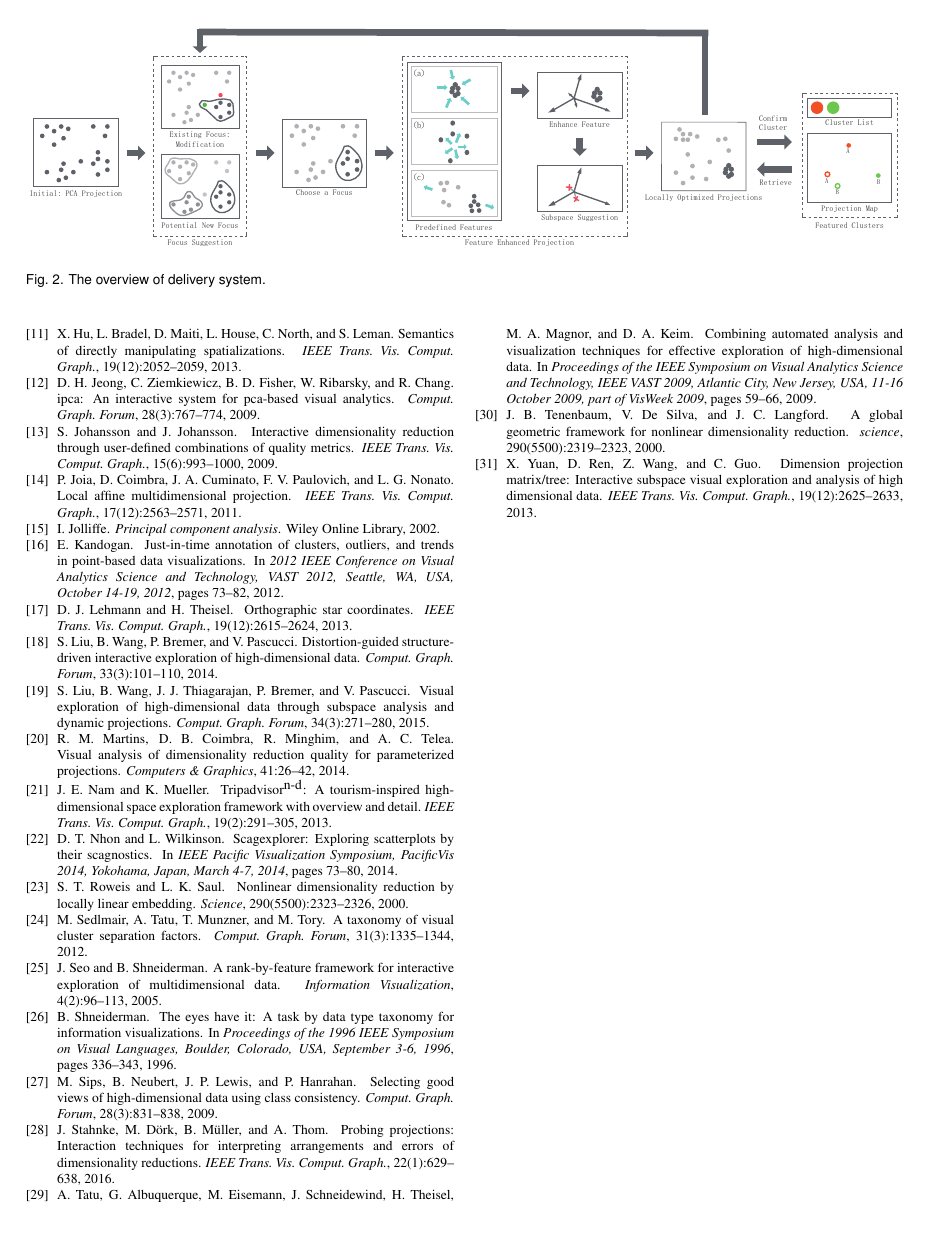
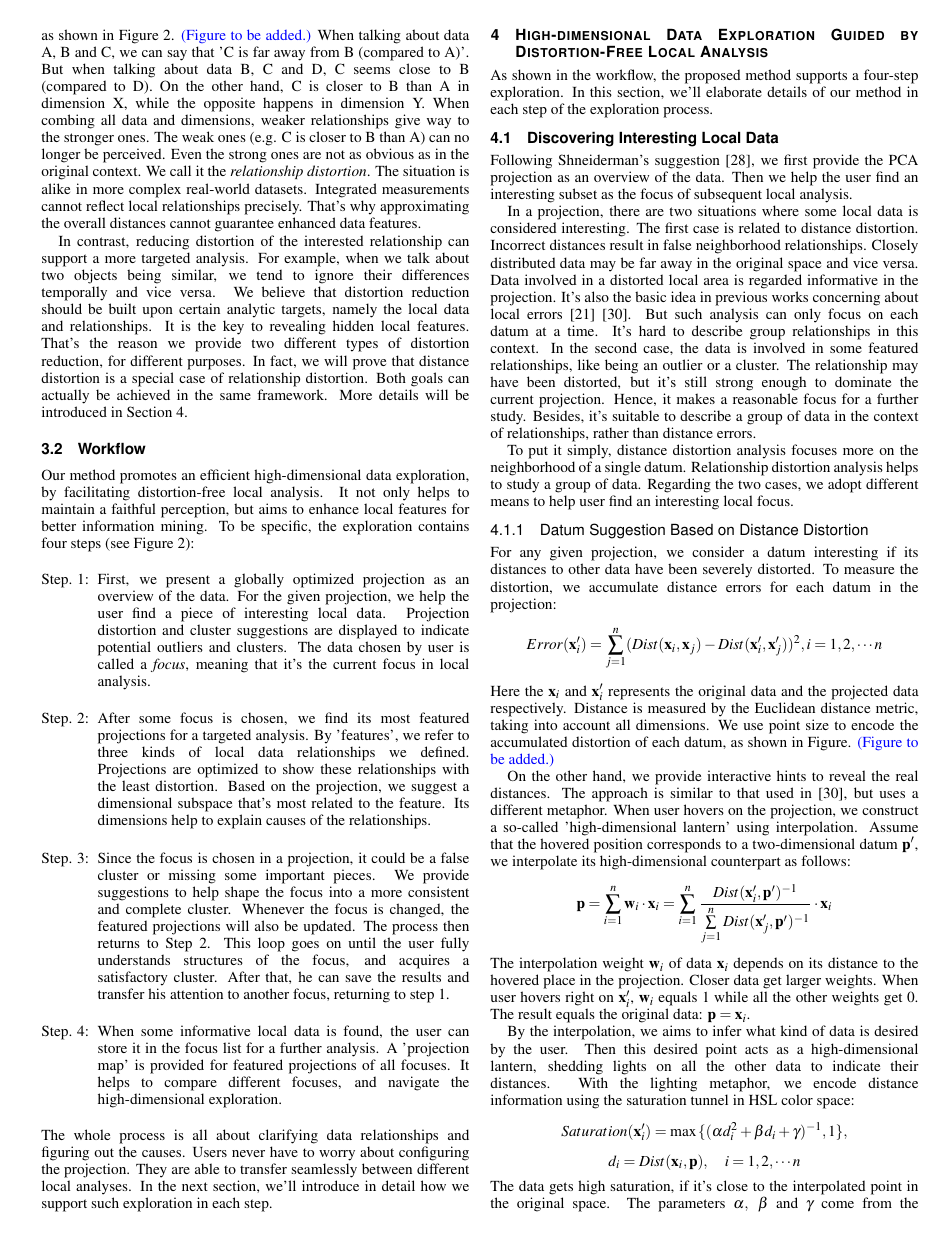
Before and after one commit to CFLai1990/paper, a LaTeX document (viewpoingchanger.tex, which reads method.tex, overview.tex): page 4 of 4 before the commit and page 3 of 5 after it. Compiled offline with pdfLaTeX.

Commit message:
Updated. --ChufanLai

```diff
--- a/method.tex
+++ b/method.tex
@@ -1,3 +1,26 @@
 \section{High-dimensional Data Exploration Guided by Distortion-Free Local Analysis}
-As previously mentioned, the proposed method supports a four-step exploration. In this section, we'll elaborate details of our method in each step of the exploration process.
+As shown in the workflow, the proposed method supports a four-step exploration. In this section, we'll elaborate details of our method in each step of the exploration process.
 \label{section:method}
+\subsection{Discovering Interesting Local Data}
+Following Shneiderman's suggestion~\cite{DBLP:conf/vl/Shneiderman96}, we first provide the PCA projection as an overview of the data. Then we help the user find an interesting subset as the focus of subsequent local analysis.
+
+In a projection, there are two situations where some local data is considered interesting. The first case is related to distance distortion. Incorrect distances result in false neighborhood relationships. Closely distributed data may be far away in the original space and vice versa. Data involved in a distorted local area is regarded informative in the projection. It's also the basic idea in previous works concerning about local errors~\cite{DBLP:journals/cg/MartinsCMT14}~\cite{DBLP:journals/tvcg/StahnkeDMT16}. But such analysis can only focus on each datum at a time. It's hard to describe group relationships in this context. In the second case, the data is involved in some featured relationships, like being an outlier or a cluster. The relationship may have been distorted, but it's still strong enough to dominate the current projection. Hence, it makes a reasonable focus for a further study. Besides, it's suitable to describe a group of data in the context of relationships, rather than distance errors.
+
+To put it simply, distance distortion analysis focuses more on the neighborhood of a single datum. Relationship distortion analysis helps to study a group of data. Regarding the two cases, we adopt different means to help user find an interesting local focus.
+
+\subsubsection{Datum Suggestion Based on Distance Distortion}
+For any given projection, we consider a datum interesting if its distances to other data have been severely distorted. To measure the distortion, we accumulate distance errors for each datum in the projection:
+$$Error(\mathbf{x}_{i}^{\prime}) = \sum\limits_{j=1}^{n}(Dist(\mathbf{x}_{i}, \mathbf{x}_{j}) - Dist(\mathbf{x}_{i}^{\prime}, \mathbf{x}_{j}^{\prime}))^{2}, i = 1,2,\cdots n$$
+Here the $\mathbf{x}_{i}$ and $\mathbf{x}_{i}^{\prime}$ represents the original data and the projected data respectively. Distance is measured by the Euclidean distance metric, taking into account all dimensions. We use point size to encode the accumulated distortion of each datum, as shown in Figure. \col{(Figure to be added.)}
+
+On the other hand, we provide interactive hints to reveal the real distances. The approach is similar to that used in~\cite{DBLP:journals/tvcg/StahnkeDMT16}, but uses a different metaphor. When user hovers on the projection, we construct a so-called 'high-dimensional lantern' using interpolation. Assume that the hovered position corresponds to a two-dimensional datum $\mathbf{p}^{\prime}$, we interpolate its high-dimensional counterpart as follows:
+$$\mathbf{p} = \sum\limits_{i=1}^{n}\mathbf{w}_{i}\cdot\mathbf{x}_{i} =  \sum\limits_{i=1}^{n}\frac{Dist(\mathbf{x}_{i}^{\prime}, \mathbf{p}^{\prime})^{-1}}{\sum\limits_{j=1}^{n}Dist(\mathbf{x}_{j}^{\prime}, \mathbf{p}^{\prime})^{-1}}\cdot\mathbf{x}_{i}$$
+The interpolation weight $\mathbf{w}_{i}$ of data $\mathbf{x}_{i}$ depends on its distance to the hovered place in the projection. Closer data get larger weights. When user hovers right on $\mathbf{x}_{i}^{\prime}$, $\mathbf{w}_{i}$ equals $1$ while all the other weights get $0$. The result equals the original data: $\mathbf{p} = \mathbf{x}_{i}$.
+
+By the interpolation, we aims to infer what kind of data is desired by the user. Then this desired point acts as a high-dimensional lantern, shedding lights on all the other data to indicate their distances. With the lighting metaphor, we encode distance information using the saturation tunnel in HSL color space:
+$$Saturation(\mathbf{x}_{i}^{\prime}) = \max{\{(\alpha d_{i}^{2} + \beta d_{i} + \gamma)^{-1}, 1\}},$$
+$$d_{i} = Dist(\mathbf{x}_{i}, \mathbf{p}), \quad i = 1,2,\cdots n$$
+The data gets high saturation, if it's close to the interpolated point in the original space. The parameters $\alpha,\ \beta$ and $\gamma$ come from the inverse-square law of the lighting model. Empirical values are chosen to accommodate most datasets. When some datum has a large distance distortion, its lights will not be able to illuminate its neighbors in the projection. In contrast, some far away points will be highlighted as the real neighbors. Figure. demonstrates the actual effect. \col{(Figure to be added.)}
+
+In summary, large data points are potentially interesting data with high distortion and inconsistent illumination. With the hints, user hovers around the projection like experiencing an adventure. He holds a lantern to explore unknown structures in the complex data space. Compared to~\cite{DBLP:journals/tvcg/StahnkeDMT16}, this method enables a more smooth and natural perception of distance information.
+
--- a/overview.tex
+++ b/overview.tex
@@ -5,9 +5,9 @@ In this work, we propose to steer high-dimensional data exploration via local da
 \subsection{Local Distortion Reduction}
 Distortion usually refers to the gap between original data distances and the projected distances. We call it the \emph{distance distortion}. Our approach helps to reduce such distortions locally for a more faith perception. However, it may not be enough to support data feature analyses. There have been lots of dimension reduction techniques~\cite{jolliffe2002principal}~\cite{borg2005modern}~\cite{tenenbaum2000global}~\cite{roweis2000nonlinear}, aiming to reduce distance distortions globally. But a more recent research~\cite{DBLP:journals/tvcg/EtemadpourMPMOL15} has shown that, those projections cannot guarantee a good performance for certain analytic tasks. The main cause, in our opinion, is the existence of relationship distortions.
 
-By 'relationship', we refer to a relative concept of distance, i.e. 'close' or 'far'. In the high-dimensional space, relationship should be defined in a certain data range and dimensional subspace. Assume that there are four data items distributed in a two-dimensional plane, as shown in Figure 2. When talking about data A, B and C, we can say that 'C is far away from B (compared to A)'. But when talking about data B, C and D, C seems close to B (compared to D). On the other hand, C is closer to B than A in dimension X, while the opposite happens in dimension Y. When combing all data and dimensions, weaker relationships give way to the stronger ones. The weak ones (e.g. C is closer to B than A) can no longer be perceived. Even the strong ones are not as obvious as in the original context. We call it the \emph{relationship distortion}. The situation is alike in more complex real-world datasets. Integrated measurements cannot reflect local relationships precisely. That's why approximating the overall distances cannot guarantee enhanced data features.
+By 'relationship', we refer to a relative concept of distance, i.e. 'close' or 'far'. In the high-dimensional space, relationship should be defined in a certain data range and dimensional subspace. Assume that there are four data items distributed in a two-dimensional plane, as shown in Figure 2. \col{(Figure to be added.)} When talking about data A, B and C, we can say that 'C is far away from B (compared to A)'. But when talking about data B, C and D, C seems close to B (compared to D). On the other hand, C is closer to B than A in dimension X, while the opposite happens in dimension Y. When combing all data and dimensions, weaker relationships give way to the stronger ones. The weak ones (e.g. C is closer to B than A) can no longer be perceived. Even the strong ones are not as obvious as in the original context. We call it the \emph{relationship distortion}. The situation is alike in more complex real-world datasets. Integrated measurements cannot reflect local relationships precisely. That's why approximating the overall distances cannot guarantee enhanced data features.
 
-In contrast, reducing distortion of the interested relationship can support a more targeted analysis. For example, when we talk about two objects being similar, we tend to ignore their differences temporally and vice versa. We believe that distortion reduction should be built upon certain analytic targets, namely the local data and relationships. It is the key to revealing hidden local features. That's the reason we provide two different types of distortion reduction, for different purposes. In fact, we will prove that both goals can be achieved in the same framework.\note{ Specifically, we allow users to focus on a data subset to accommodate relationships in different ranges. In addition, projection pursuit is applied to enhance relationships in different subspaces.} More details will be introduced in Section~\ref{section:method}.
+In contrast, reducing distortion of the interested relationship can support a more targeted analysis. For example, when we talk about two objects being similar, we tend to ignore their differences temporally and vice versa. We believe that distortion reduction should be built upon certain analytic targets, namely the local data and relationships. It is the key to revealing hidden local features. That's the reason we provide two different types of distortion reduction, for different purposes. In fact, we will prove that distance distortion is a special case of relationship distortion. Both goals can actually be achieved in the same framework.\note{ Specifically, we allow users to focus on a data subset to accommodate relationships in different ranges. In addition, projection pursuit is applied to enhance relationships in different subspaces.} More details will be introduced in Section~\ref{section:method}.
 
 \ifx
 \begin{figure*}[htb]
--- a/viewpoingchanger.tex
+++ b/viewpoingchanger.tex
@@ -29,6 +29,8 @@
 \usepackage{graphicx}
 \usepackage{times}
 \usepackage{enumerate}
+\usepackage{color}
+\usepackage{bm}
 
 %% We encourage the use of mathptmx for consistent usage of times font
 %% throughout the proceedings. However, if you encounter conflicts
@@ -58,6 +60,7 @@
 %% OnlineID. Otherwise, you may safely leave it at ``0''.
 \onlineid{0}
 \newcommand{\note}[1]{\iffalse #1 \fi}
+\newcommand{\col}[1]{{\color{blue}{#1}}}
 
 %% declare the category of your paper, only shown in review mode
 \vgtccategory{Research}
```
Also changed, not shown: relatedwork.tex (+1 -1 lines), viewpoingchanger.pdf, method.tex (6 more changed lines), 4 other files.
